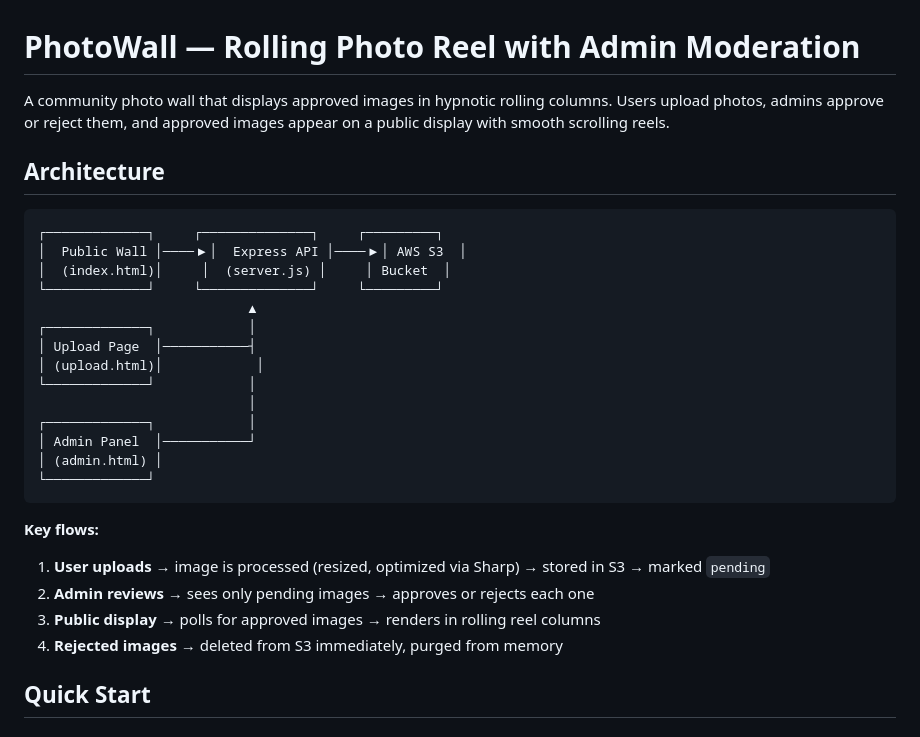
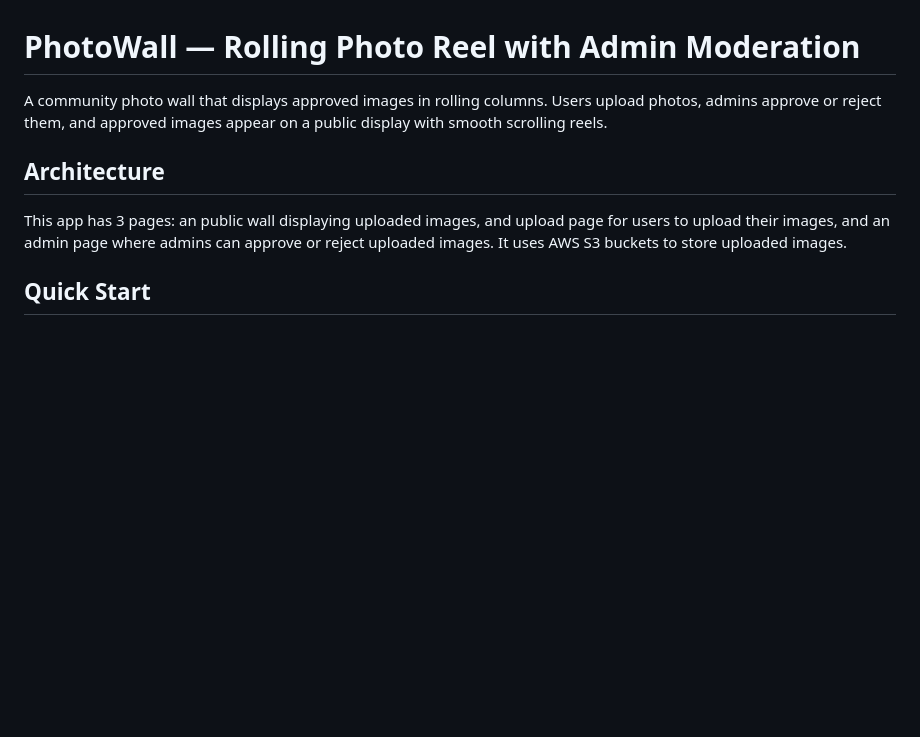
Before and after one commit to robin10125/alchemy-photowall, a Markdown page: README.md, the part around one of its changes. Drawn GitHub-style; blank space fills up the shorter version.

````diff
--- a/README.md
+++ b/README.md
@@ -1,31 +1,11 @@
 # PhotoWall — Rolling Photo Reel with Admin Moderation
 
-A community photo wall that displays approved images in hypnotic rolling columns. Users upload photos, admins approve or reject them, and approved images appear on a public display with smooth scrolling reels.
+A community photo wall that displays approved images in rolling columns. Users upload photos, admins approve or reject them, and approved images appear on a public display with smooth scrolling reels.
 
 ## Architecture
+This app has 3 pages: an public wall displaying uploaded images, and upload page for users to upload their images, and an admin page where admins can approve or reject uploaded images.
+It uses AWS S3 buckets to store uploaded images.
 
-```
-┌─────────────┐     ┌──────────────┐     ┌─────────┐
-│  Public Wall │────▶│  Express API │────▶│ AWS S3  │
-│  (index.html)│     │  (server.js) │     │ Bucket  │
-└─────────────┘     └──────────────┘     └─────────┘
-                           ▲
-┌─────────────┐            │
-│ Upload Page  │───────────┤
-│ (upload.html)│            │
-└─────────────┘            │
-                           │
-┌─────────────┐            │
-│ Admin Panel  │───────────┘
-│ (admin.html) │
-└─────────────┘
-```
-
-**Key flows:**
-1. **User uploads** → image is processed (resized, optimized via Sharp) → stored in S3 → marked `pending`
-2. **Admin reviews** → sees only pending images → approves or rejects each one
-3. **Public display** → polls for approved images → renders in rolling reel columns
-4. **Rejected images** → deleted from S3 immediately, purged from memory
 
 ## Quick Start
 
````
Also changed, not shown: other parts of README.md (+0 -27 lines).
